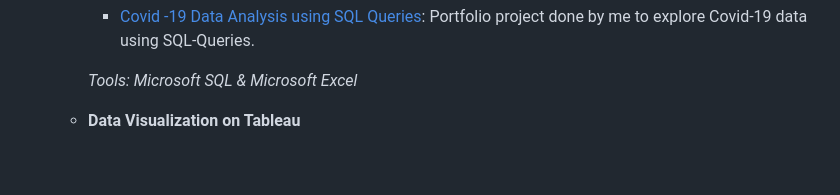
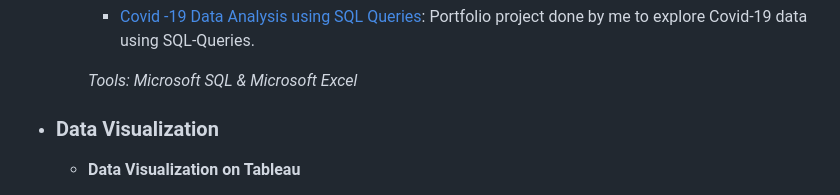
Before and after one commit to Ankur241289/Data_Science_Portfolio, a Markdown page: README.md, the part around the change. GitHub-like rendering; blank space fills up the shorter version.

```diff
--- a/README.md
+++ b/README.md
@@ -27,7 +27,7 @@ _Note: Data used in the projects is for demonstration purposes only._
 
     _Tools: Microsoft SQL & Microsoft Excel_
 
-
+- ### Data Visualization
   - __Data Visualization on Tableau__
     - [Google Fiber Repeat Call Analysis](https://public.tableau.com/app/profile/ankur.singh1463/viz/GoogleFiberRepeatCallsAnalysisGoogleBIProfessionalProject/Dashboard1): This project contains 5 Reports and 3 Dashboards. This dashboard was part of Google Business Intelligence Certificate, where I had to make reports and dashboards to provide insights on Repeat Calls Analysis for Google Fiber Department.
     ![Alt text](Images/GoogleFiber%20Dashboard%201.png)
```
